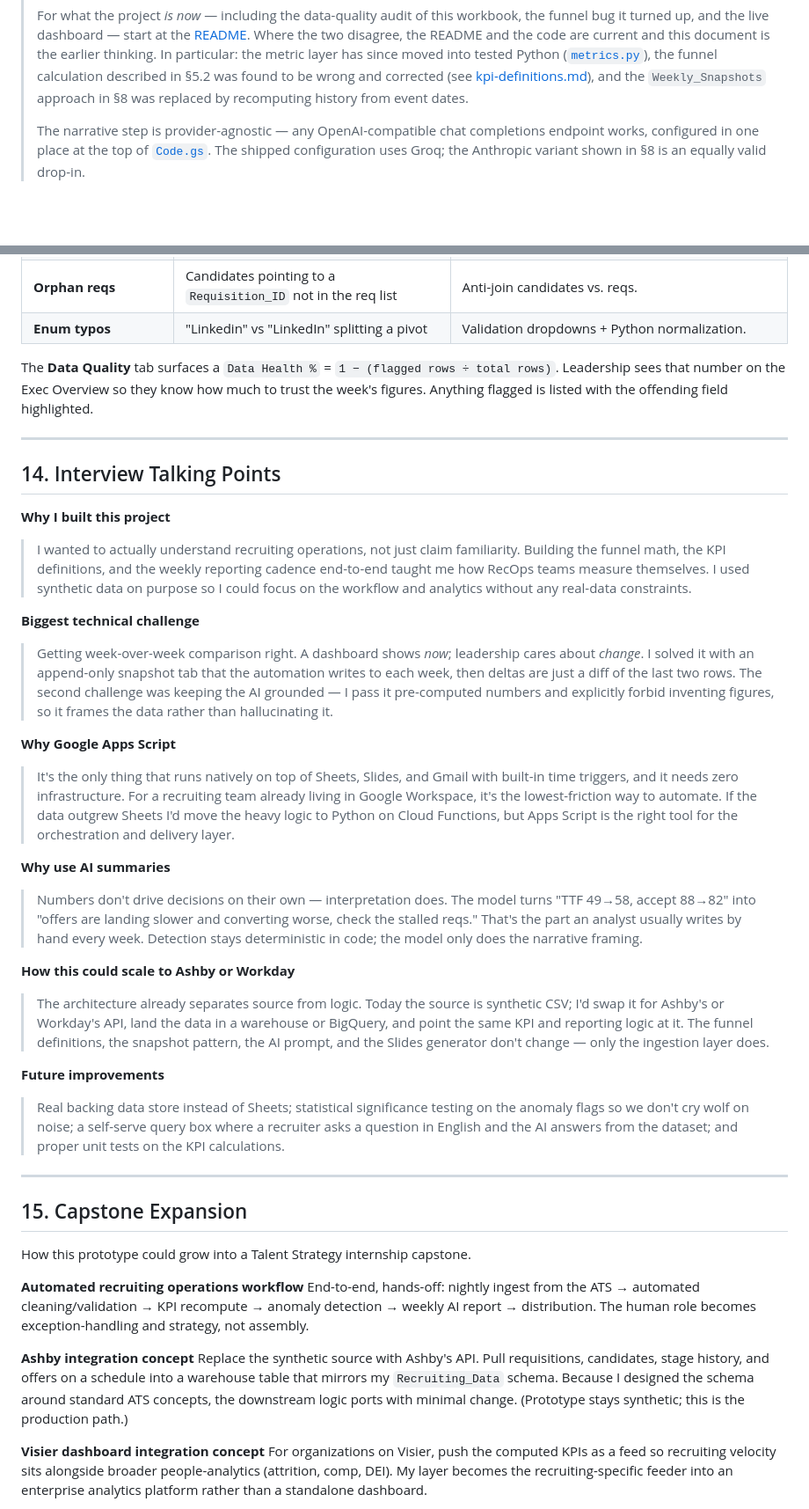
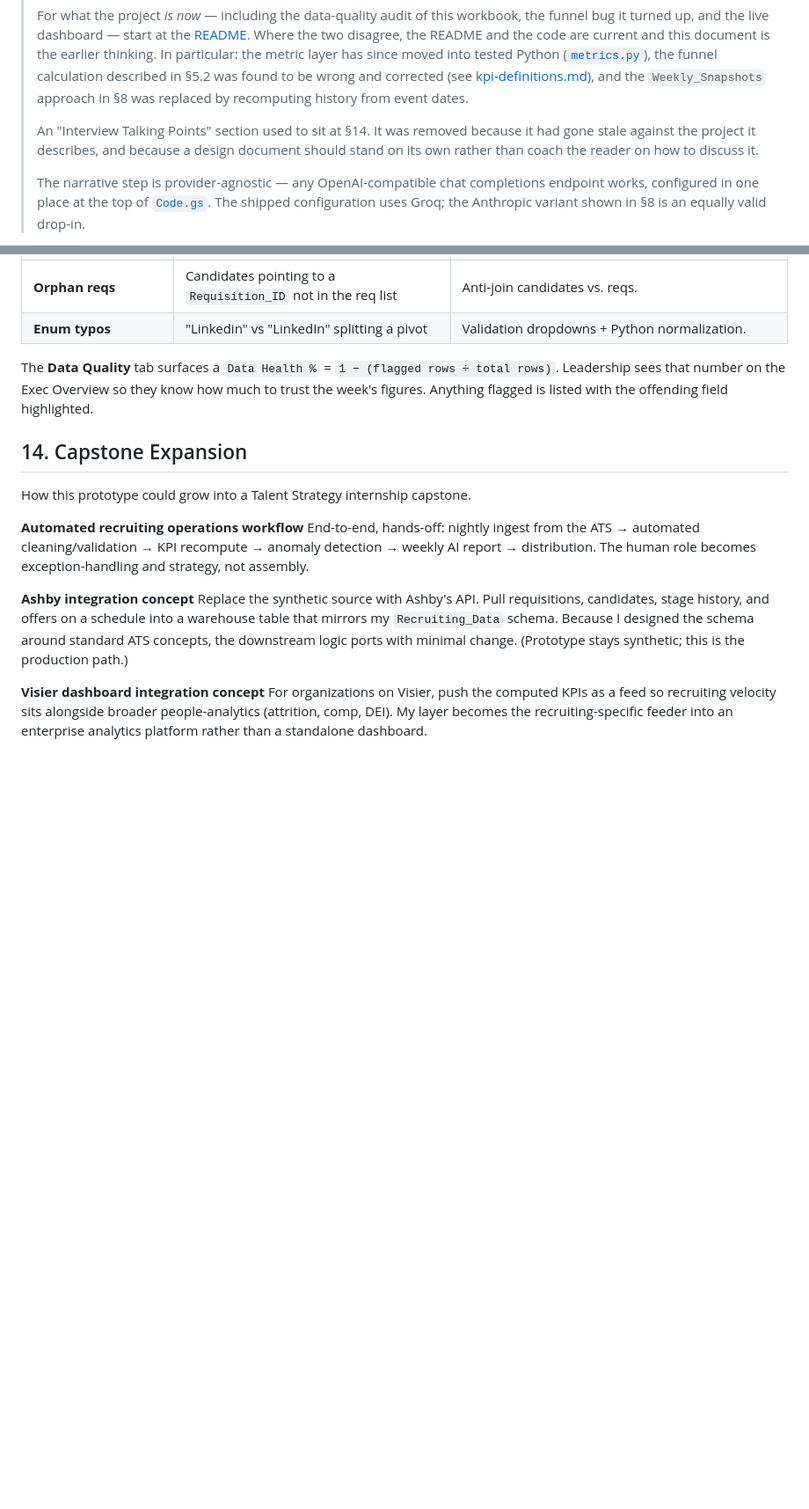
Before and after one commit to Gantaaa/recruiting-funnel-dashboard, a Markdown page: docs/portfolio-writeup.md, 2 parts joined by grey strips. Shown at 88% size. Drawn GitHub-style; blank space fills up the shorter version.

Commit message:
Remove the interview talking points from the published write-up
Section 14 had gone stale against the project it describes, in the section
most likely to be quoted verbatim. It named the append-only snapshot tab as
the biggest technical challenge -- the approach since deleted, whose first
eight rows were typed by hand and asserted ~300 open requisitions against a
dataset containing 14. It also listed unit tests as future work, which the
repository now has 48 of, and implied an anomaly-detection layer that does
not exist.

A design document should also stand on its own rather than coach the reader
on how to talk about it. Section 15 renumbered to 14.

```diff
--- a/docs/portfolio-writeup.md
+++ b/docs/portfolio-writeup.md
@@ -18,6 +18,11 @@
 > calculation described in §5.2 was found to be wrong and corrected (see
 > [kpi-definitions.md](./kpi-definitions.md)), and the `Weekly_Snapshots`
 > approach in §8 was replaced by recomputing history from event dates.
+>
+> An "Interview Talking Points" section used to sit at §14. It was removed
+> because it had gone stale against the project it describes, and because a
+> design document should stand on its own rather than coach the reader on how
+> to discuss it.
 >
 > The narrative step is provider-agnostic — any OpenAI-compatible chat
 > completions endpoint works, configured in one place at the top of
@@ -716,31 +721,8 @@ Monday 7am trigger → pipeline runs → deck + email land before the team's Mon
 
 The **Data Quality** tab surfaces a `Data Health %` = `1 − (flagged rows ÷ total rows)`. Leadership sees that number on the Exec Overview so they know how much to trust the week's figures. Anything flagged is listed with the offending field highlighted.
 
----
 
-## 14. Interview Talking Points
-
-**Why I built this project**
-> I wanted to actually understand recruiting operations, not just claim familiarity. Building the funnel math, the KPI definitions, and the weekly reporting cadence end-to-end taught me how RecOps teams measure themselves. I used synthetic data on purpose so I could focus on the workflow and analytics without any real-data constraints.
-
-**Biggest technical challenge**
-> Getting week-over-week comparison right. A dashboard shows *now*; leadership cares about *change*. I solved it with an append-only snapshot tab that the automation writes to each week, then deltas are just a diff of the last two rows. The second challenge was keeping the AI grounded — I pass it pre-computed numbers and explicitly forbid inventing figures, so it frames the data rather than hallucinating it.
-
-**Why Google Apps Script**
-> It's the only thing that runs natively on top of Sheets, Slides, and Gmail with built-in time triggers, and it needs zero infrastructure. For a recruiting team already living in Google Workspace, it's the lowest-friction way to automate. If the data outgrew Sheets I'd move the heavy logic to Python on Cloud Functions, but Apps Script is the right tool for the orchestration and delivery layer.
-
-**Why use AI summaries**
-> Numbers don't drive decisions on their own — interpretation does. The model turns "TTF 49→58, accept 88→82" into "offers are landing slower and converting worse, check the stalled reqs." That's the part an analyst usually writes by hand every week. Detection stays deterministic in code; the model only does the narrative framing.
-
-**How this could scale to Ashby or Workday**
-> The architecture already separates source from logic. Today the source is synthetic CSV; I'd swap it for Ashby's or Workday's API, land the data in a warehouse or BigQuery, and point the same KPI and reporting logic at it. The funnel definitions, the snapshot pattern, the AI prompt, and the Slides generator don't change — only the ingestion layer does.
-
-**Future improvements**
-> Real backing data store instead of Sheets; statistical significance testing on the anomaly flags so we don't cry wolf on noise; a self-serve query box where a recruiter asks a question in English and the AI answers from the dataset; and proper unit tests on the KPI calculations.
-
----
-
-## 15. Capstone Expansion
+## 14. Capstone Expansion
 
 How this prototype could grow into a Talent Strategy internship capstone.
 
```
